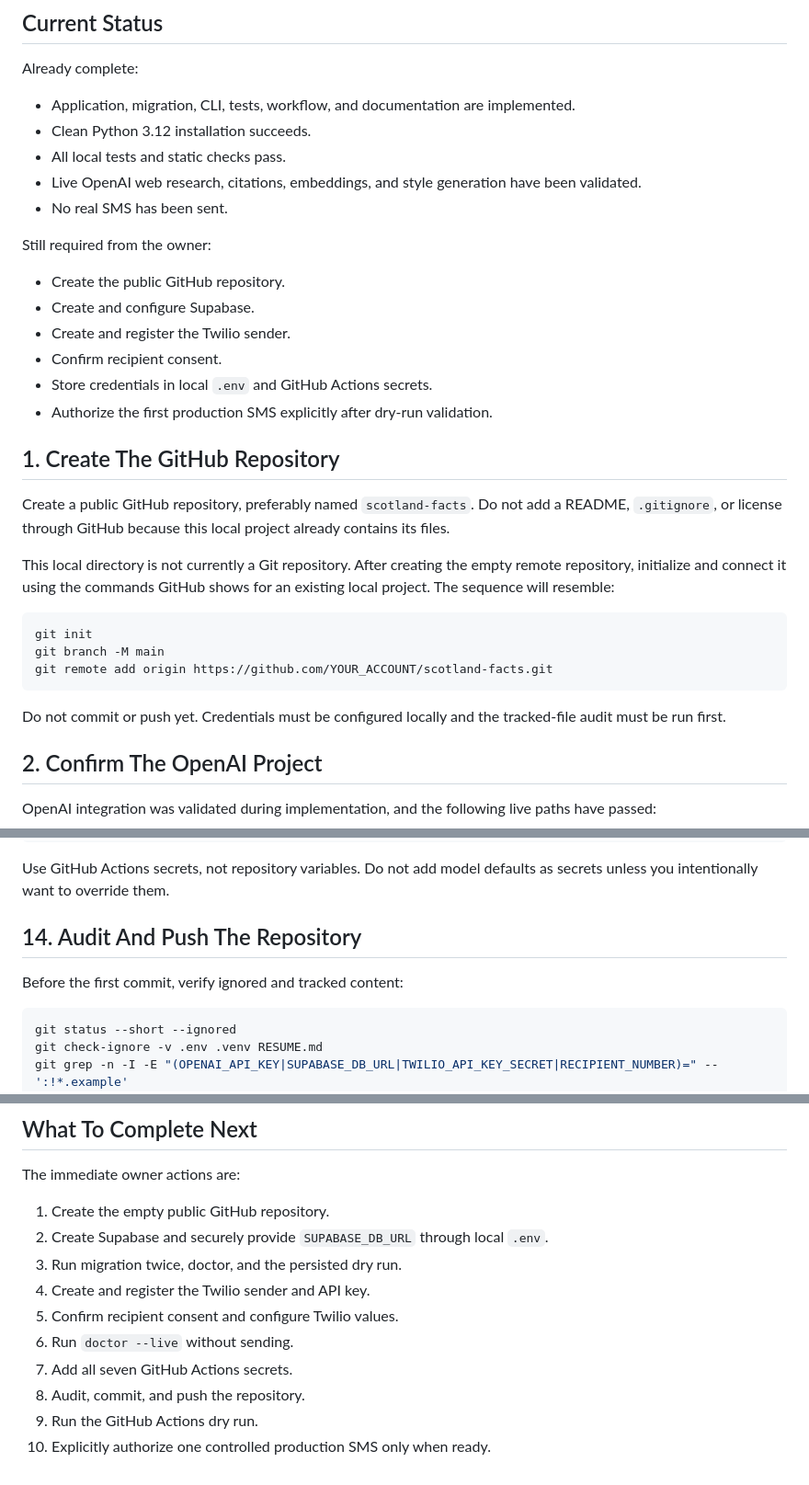
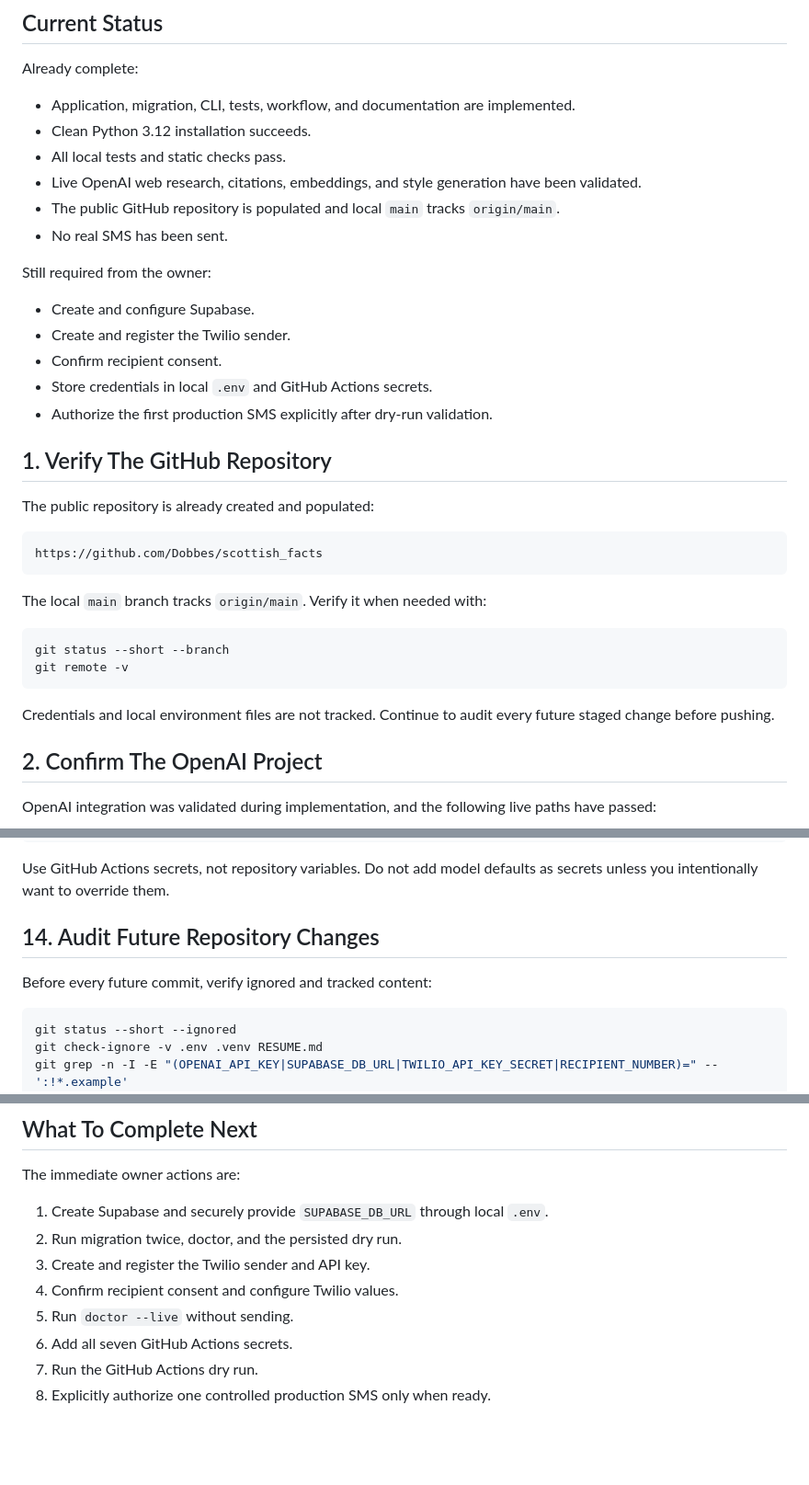
Before and after one commit to Dobbes/scottish_facts, a Markdown page: USER_SETUP.md, 3 parts joined by grey strips. Shown at 92% size. Rendered like a GitHub page; blank space fills up the shorter version.

Commit message:
Update owner setup after repository publish

````diff
--- a/USER_SETUP.md
+++ b/USER_SETUP.md
@@ -10,30 +10,33 @@ Already complete:
 - Clean Python 3.12 installation succeeds.
 - All local tests and static checks pass.
 - Live OpenAI web research, citations, embeddings, and style generation have been validated.
+- The public GitHub repository is populated and local `main` tracks `origin/main`.
 - No real SMS has been sent.
 
 Still required from the owner:
 
-- Create the public GitHub repository.
 - Create and configure Supabase.
 - Create and register the Twilio sender.
 - Confirm recipient consent.
 - Store credentials in local `.env` and GitHub Actions secrets.
 - Authorize the first production SMS explicitly after dry-run validation.
 
-## 1. Create The GitHub Repository
+## 1. Verify The GitHub Repository
 
-Create a public GitHub repository, preferably named `scotland-facts`. Do not add a README, `.gitignore`, or license through GitHub because this local project already contains its files.
+The public repository is already created and populated:
 
-This local directory is not currently a Git repository. After creating the empty remote repository, initialize and connect it using the commands GitHub shows for an existing local project. The sequence will resemble:
+```text
+https://github.com/Dobbes/scottish_facts
+```
+
+The local `main` branch tracks `origin/main`. Verify it when needed with:
 
 ```bash
-git init
-git branch -M main
-git remote add origin https://github.com/YOUR_ACCOUNT/scotland-facts.git
+git status --short --branch
+git remote -v
 ```
 
-Do not commit or push yet. Credentials must be configured locally and the tracked-file audit must be run first.
+Credentials and local environment files are not tracked. Continue to audit every future staged change before pushing.
 
 ## 2. Confirm The OpenAI Project
 
@@ -281,9 +284,9 @@ RECIPIENT_NUMBER
 
 Use GitHub Actions secrets, not repository variables. Do not add model defaults as secrets unless you intentionally want to override them.
 
-## 14. Audit And Push The Repository
+## 14. Audit Future Repository Changes
 
-Before the first commit, verify ignored and tracked content:
+Before every future commit, verify ignored and tracked content:
 
 ```bash
 git status --short --ignored
@@ -456,13 +459,11 @@ If a Twilio create call times out ambiguously, do not manually retry that day's
 
 The immediate owner actions are:
 
-1. Create the empty public GitHub repository.
-2. Create Supabase and securely provide `SUPABASE_DB_URL` through local `.env`.
-3. Run migration twice, doctor, and the persisted dry run.
-4. Create and register the Twilio sender and API key.
-5. Confirm recipient consent and configure Twilio values.
-6. Run `doctor --live` without sending.
-7. Add all seven GitHub Actions secrets.
-8. Audit, commit, and push the repository.
-9. Run the GitHub Actions dry run.
-10. Explicitly authorize one controlled production SMS only when ready.
+1. Create Supabase and securely provide `SUPABASE_DB_URL` through local `.env`.
+2. Run migration twice, doctor, and the persisted dry run.
+3. Create and register the Twilio sender and API key.
+4. Confirm recipient consent and configure Twilio values.
+5. Run `doctor --live` without sending.
+6. Add all seven GitHub Actions secrets.
+7. Run the GitHub Actions dry run.
+8. Explicitly authorize one controlled production SMS only when ready.
````
Also changed, not shown: other parts of USER_SETUP.md (+1 -1 lines).
